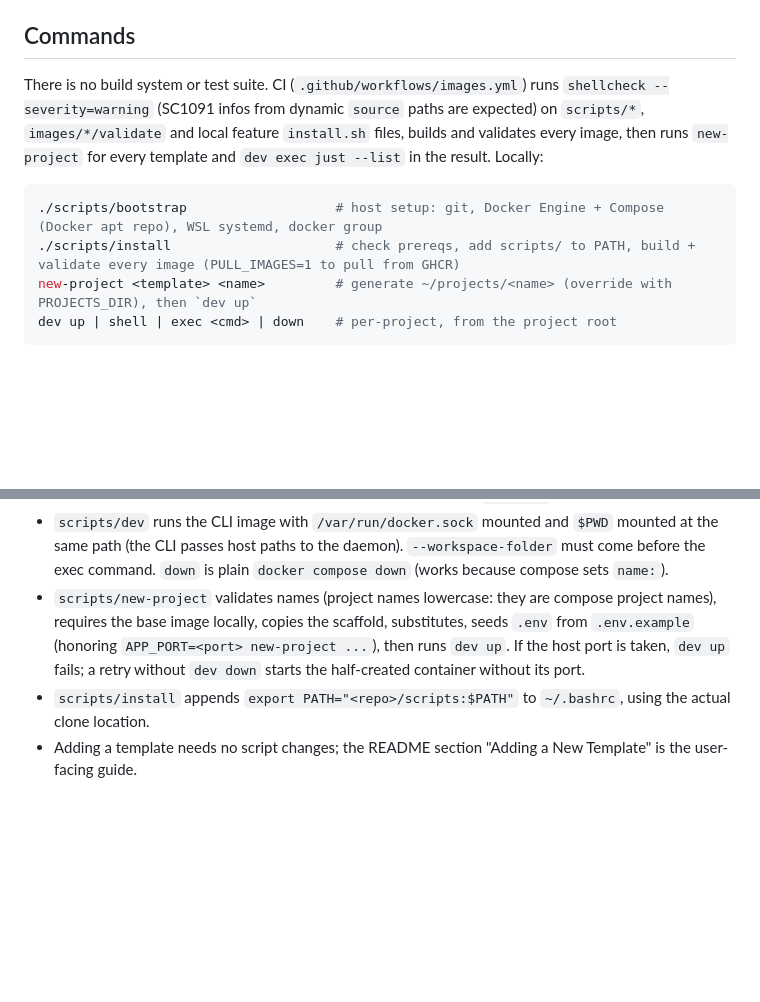
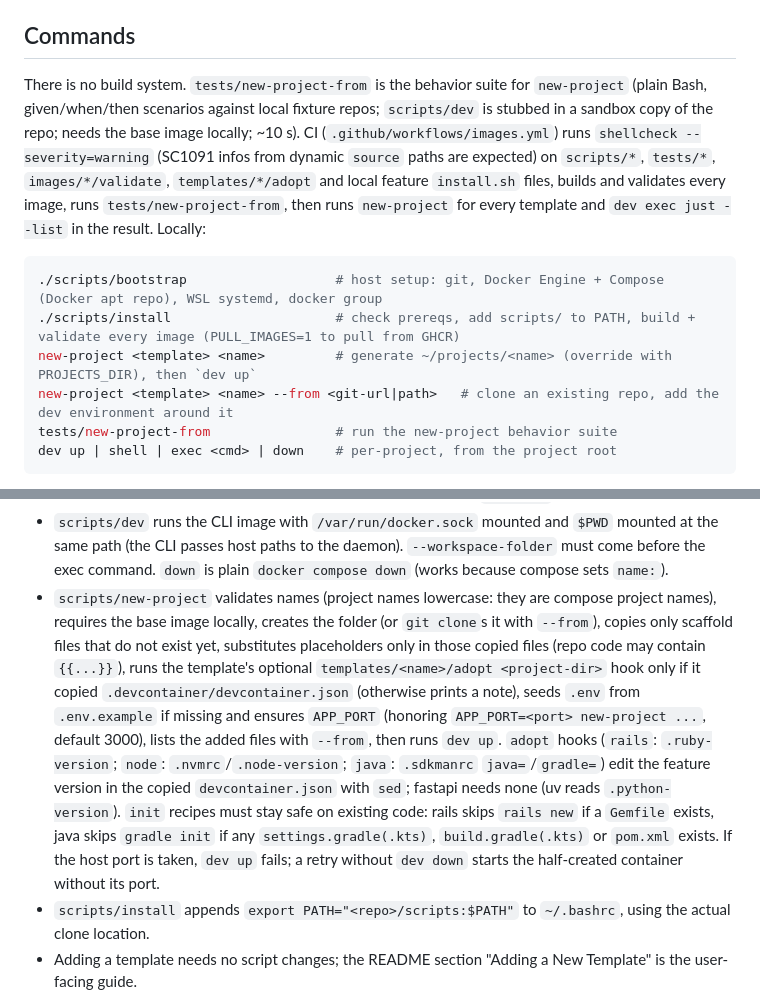
Before and after one commit to esoirot/Egregore, a Markdown page: CLAUDE.md, 2 parts joined by grey strips. GitHub-like rendering; blank space fills up the shorter version.

````diff
--- a/CLAUDE.md
+++ b/CLAUDE.md
@@ -12,12 +12,14 @@ Guiding principle: the Ubuntu host only has git and Docker; everything else (run
 
 ## Commands
 
-There is no build system or test suite. CI (`.github/workflows/images.yml`) runs `shellcheck --severity=warning` (SC1091 infos from dynamic `source` paths are expected) on `scripts/*`, `images/*/validate` and local feature `install.sh` files, builds and validates every image, then runs `new-project` for every template and `dev exec just --list` in the result. Locally:
+There is no build system. `tests/new-project-from` is the behavior suite for `new-project` (plain Bash, given/when/then scenarios against local fixture repos; `scripts/dev` is stubbed in a sandbox copy of the repo; needs the base image locally; ~10 s). CI (`.github/workflows/images.yml`) runs `shellcheck --severity=warning` (SC1091 infos from dynamic `source` paths are expected) on `scripts/*`, `tests/*`, `images/*/validate`, `templates/*/adopt` and local feature `install.sh` files, builds and validates every image, runs `tests/new-project-from`, then runs `new-project` for every template and `dev exec just --list` in the result. Locally:
 
 ```bash
 ./scripts/bootstrap                   # host setup: git, Docker Engine + Compose (Docker apt repo), WSL systemd, docker group
 ./scripts/install                     # check prereqs, add scripts/ to PATH, build + validate every image (PULL_IMAGES=1 to pull from GHCR)
 new-project <template> <name>         # generate ~/projects/<name> (override with PROJECTS_DIR), then `dev up`
+new-project <template> <name> --from <git-url|path>   # clone an existing repo, add the dev environment around it
+tests/new-project-from                # run the new-project behavior suite
 dev up | shell | exec <cmd> | down    # per-project, from the project root
 ```
 
@@ -40,7 +42,7 @@ dev up | shell | exec <cmd> | down    # per-project, from the project root
   - `node`: official node feature, Node 26.10.0, pnpm 12.9.1. Ships a working app on Node built-ins (`src/app.js` exports `createApp`, `src/main.js` listens on 3000) and `node:test` tests; `postCreateCommand: just install`. `justfile` delegates to `package.json` scripts: `dev` = `node --watch`, `test` = `node --test`, `lint` = `biome check .` (Biome 2.5.15; `biome.json` only sets space indentation, since Biome defaults to tabs), `build` = `node --check` (no bundler).
   - `rails`: local `ruby` feature compiles Ruby 4.0.7 with ruby-build into `/opt/ruby` owned by `dev` (the official rvm-based ruby feature rejects Ruby 4) and installs `tzdata` (base image lacks it; Rails needs it to boot). `postCreateCommand: just init`: if no `Gemfile`, installs Rails 8.1.4 and runs `rails new . --name=<project> --skip` (keeps scaffold files, adds `!/.env.example` to the Rails `.gitignore`), then `bundle install`. `just build` precompiles assets in production mode then clobbers them, because a dev-mode precompile makes `just dev` serve stale assets.
 - `scripts/dev` runs the CLI image with `/var/run/docker.sock` mounted and `$PWD` mounted at the same path (the CLI passes host paths to the daemon). `--workspace-folder` must come before the exec command. `down` is plain `docker compose down` (works because compose sets `name:`).
-- `scripts/new-project` validates names (project names lowercase: they are compose project names), requires the base image locally, copies the scaffold, substitutes, seeds `.env` from `.env.example` (honoring `APP_PORT=<port> new-project ...`), then runs `dev up`. If the host port is taken, `dev up` fails; a retry without `dev down` starts the half-created container without its port.
+- `scripts/new-project` validates names (project names lowercase: they are compose project names), requires the base image locally, creates the folder (or `git clone`s it with `--from`), copies only scaffold files that do not exist yet, substitutes placeholders only in those copied files (repo code may contain `{{...}}`), runs the template's optional `templates/<name>/adopt <project-dir>` hook only if it copied `.devcontainer/devcontainer.json` (otherwise prints a note), seeds `.env` from `.env.example` if missing and ensures `APP_PORT` (honoring `APP_PORT=<port> new-project ...`, default 3000), lists the added files with `--from`, then runs `dev up`. `adopt` hooks (`rails`: `.ruby-version`; `node`: `.nvmrc`/`.node-version`; `java`: `.sdkmanrc` `java=`/`gradle=`) edit the feature version in the copied `devcontainer.json` with `sed`; fastapi needs none (uv reads `.python-version`). `init` recipes must stay safe on existing code: rails skips `rails new` if a `Gemfile` exists, java skips `gradle init` if any `settings.gradle(.kts)`, `build.gradle(.kts)` or `pom.xml` exists. If the host port is taken, `dev up` fails; a retry without `dev down` starts the half-created container without its port.
 - `scripts/install` appends `export PATH="<repo>/scripts:$PATH"` to `~/.bashrc`, using the actual clone location.
 - Adding a template needs no script changes; the README section "Adding a New Template" is the user-facing guide.
 
````
Also changed, not shown: other parts of CLAUDE.md (+1 -1 lines), README.md (+28 -2 lines).
